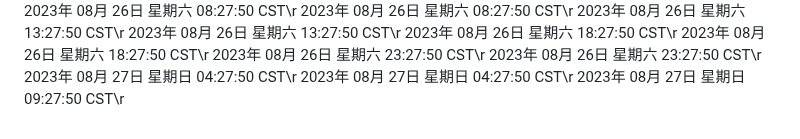
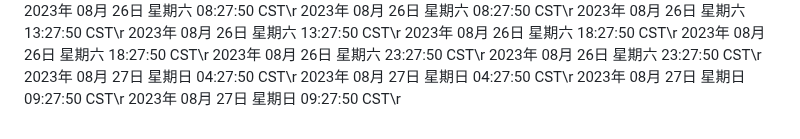
Before and after one commit to ashen-23/ashen_boring, a Markdown page: README.md, the part around the change. Drawn GitHub-style.

Commit message:
2023年 08月 27日 星期日 09:27:50 CST

```diff
--- a/README.md
+++ b/README.md
@@ -948,3 +948,4 @@ nohup python3 github.py >log.txt 2>&1 &
 2023年 08月 27日 星期日 04:27:50 CST\r
 2023年 08月 27日 星期日 04:27:50 CST\r
 2023年 08月 27日 星期日 09:27:50 CST\r
+2023年 08月 27日 星期日 09:27:50 CST\r
```
